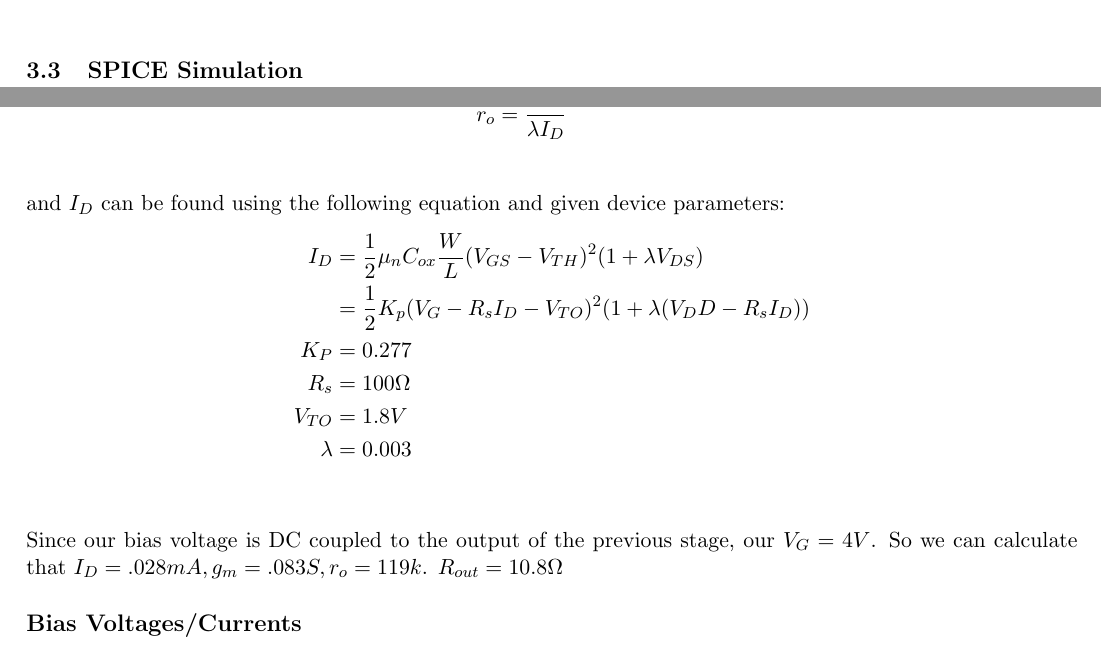
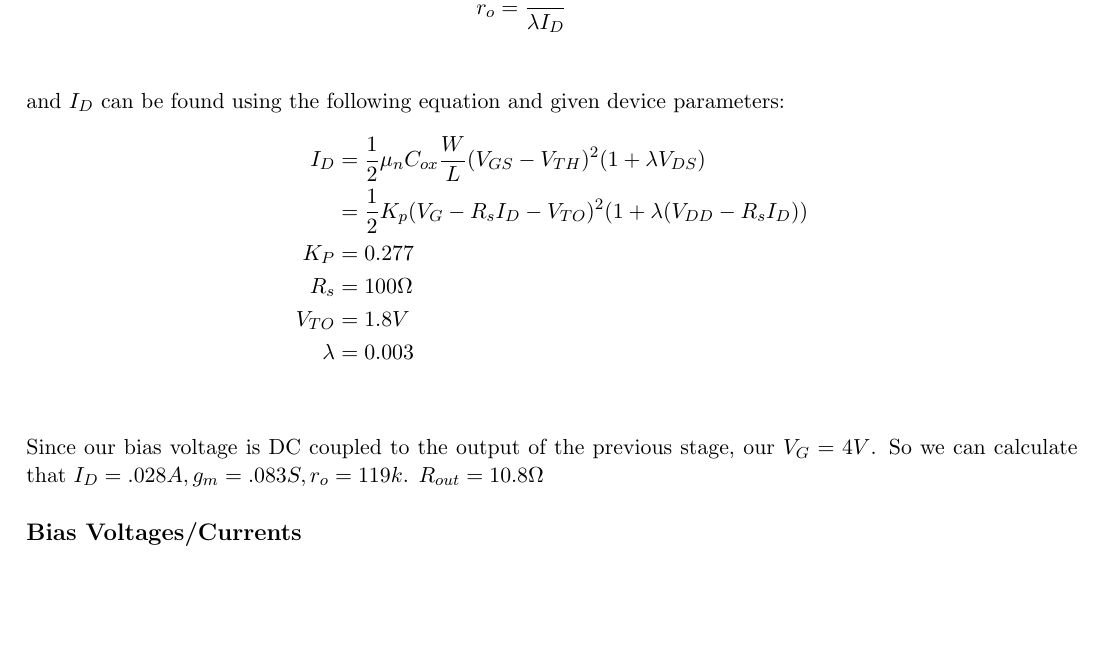
Before and after one commit to michaellin/ee105miniproj, a LaTeX document (EE105MiniProj.tex): two parts of pages 7 and 9 of 9 before the commit and part of page 9 of 9 after it, the two joined at a grey line, cut at the place of the change, the shorter picture padded with empty space. Compiled offline with pdfLaTeX.

Commit message:
moved bodeplots

```diff
--- a/EE105MiniProj.tex
+++ b/EE105MiniProj.tex
@@ -207 +200,0 @@ Our Bode plot for the magnitude has some distortion since Excel doesn't display
-\caption{Magnitude (Solid Line) and Phase (Dotted Line) Plot from SPICE}
@@ -212,4 +201,3 @@ Our Bode plot for the magnitude has some distortion since Excel doesn't display
-\subsection{SPICE Simulation}
 \begin{figure}
 \begin{center}
 \includegraphics[width=7in]{measuredmag.png}
@@ -241,7 +240,7 @@ Our $g_m$ and $r_o$ can be found with the following equations:
 and $I_D$ can be found using the following equation and given device parameters:
 \begin{align*}
 	I_D &= \frac{1}{2} \mu_n C_{ox} \frac{W}{L}(V_{GS} -V_{TH})^2 (1+\lambda V_{DS}) \\
-	&= \frac{1}{2}K_p (V_G - R_s I_D - V_{TO})^2 (1+ \lambda (V_DD - R_s I_D)) \\
+	&= \frac{1}{2}K_p (V_G - R_s I_D - V_{TO})^2 (1+ \lambda (V_{DD} - R_s I_D)) \\
 	K_P &= 0.277 \\
 	R_s &= 100 \Omega \\
 	V_{TO} &= 1.8 V \\
@@ -249,7 +248,7 @@ and $I_D$ can be found using the following equation and given device parameters:
 \end{align*}
 
 Since our bias voltage is DC coupled to the output of the previous stage, our $V_G = 4 V$.
-So we can calculate that $I_D = .028 mA, g_m = .083 S, r_o = 119k$. $R_{out} = 10.8 \Omega$
+So we can calculate that $I_D = .028 A, g_m = .083 S, r_o = 119k$. $R_{out} = 10.8 \Omega$
 \subsection*{Bias Voltages/Currents}
 \begin{tabular}{|r|l|l|}
 \hline
```
Also changed, not shown: EE105MiniProj.tex (21 more changed lines).
